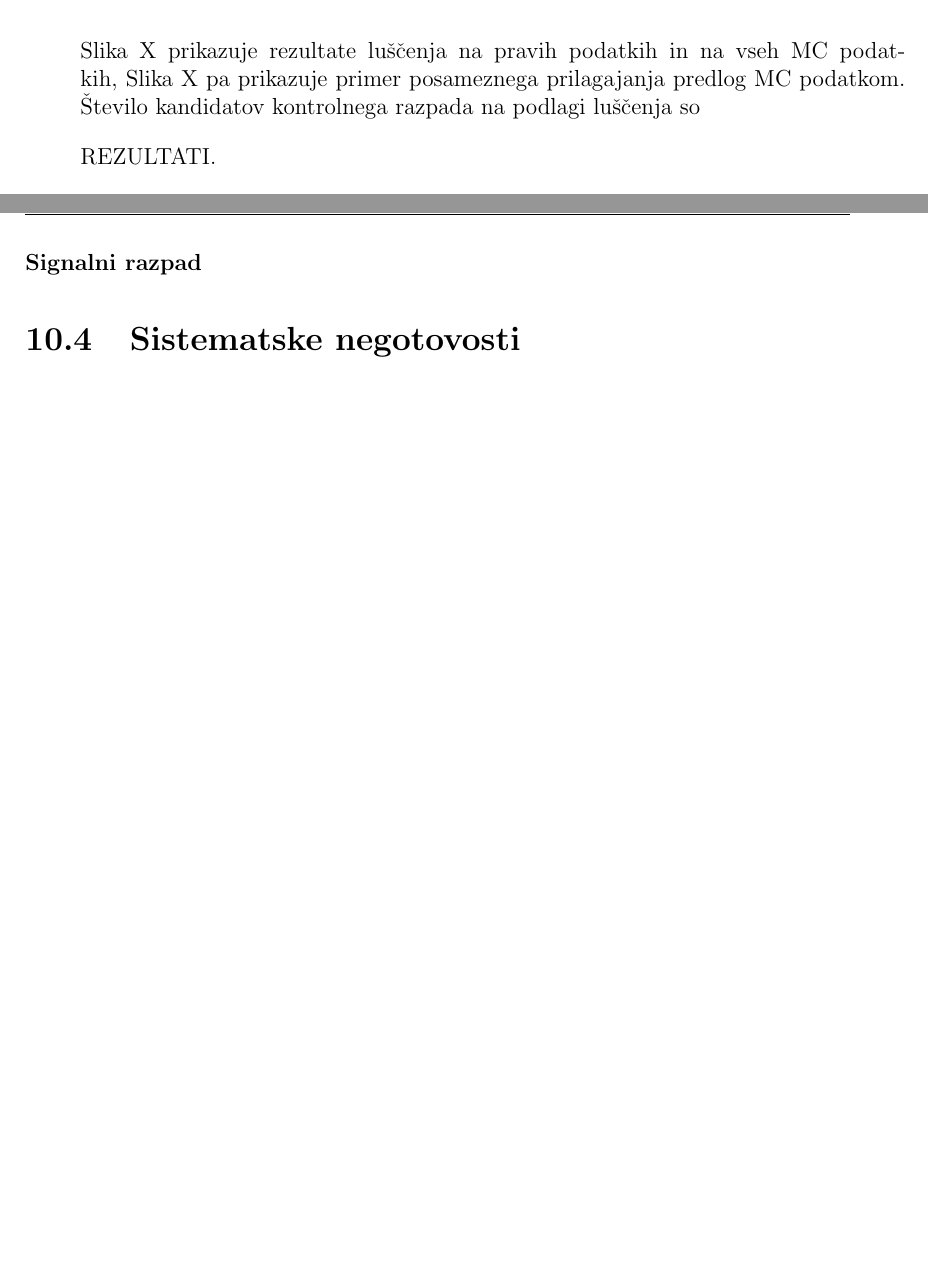
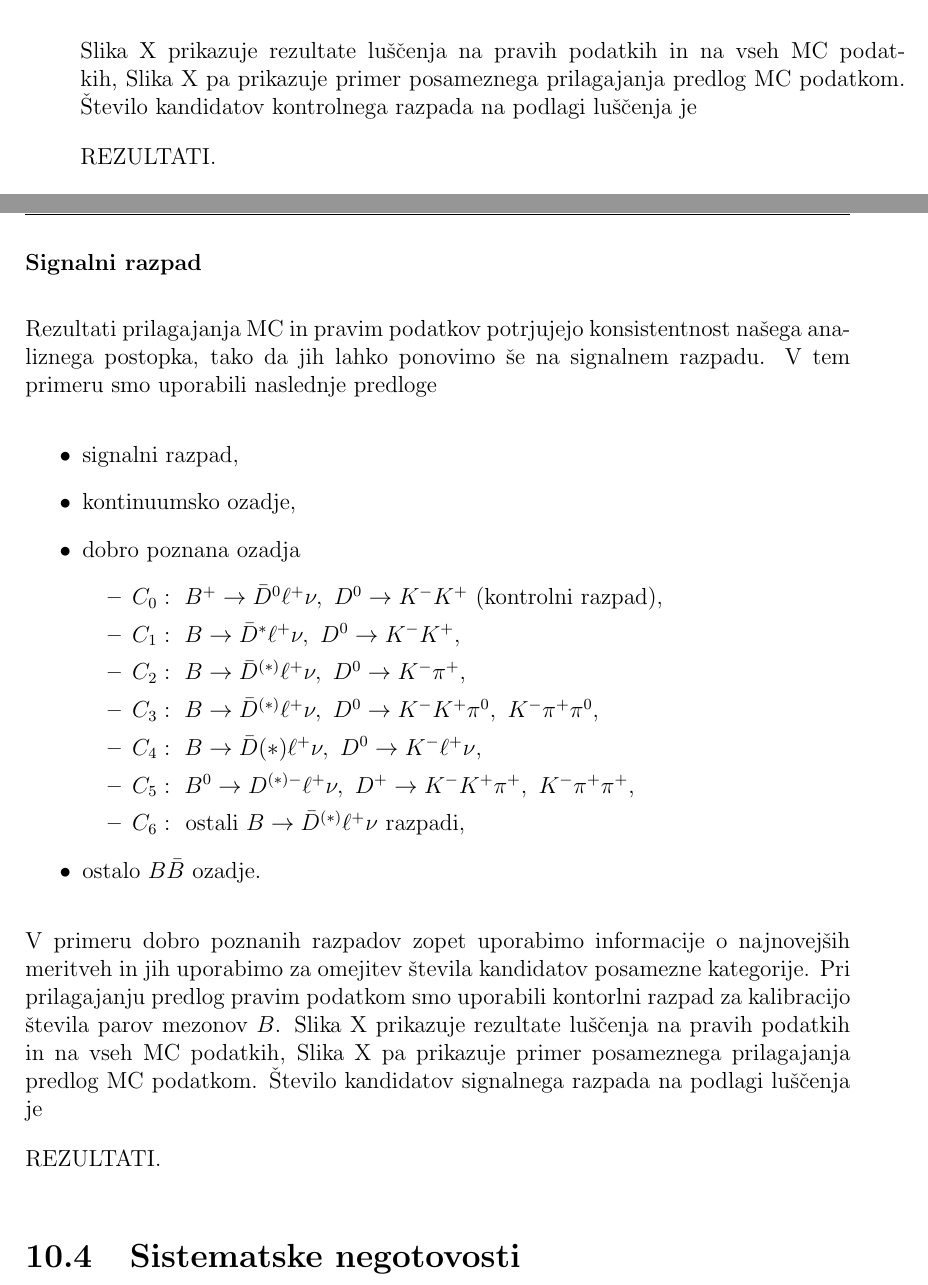
Before and after one commit to mlubej/test_repo, a LaTeX thesis (thesis.tex, which reads si_summary.tex): two parts of pages 115 and 116 of 138, joined at a grey line, cut so that both start at the same text, the shorter picture padded with empty space. Compiled offline with pdfLaTeX.

Commit message:
si update

```diff
--- a/si_summary.tex
+++ b/si_summary.tex
@@ -177,10 +177,10 @@ Fizikalne parametre v primeru kontrolnega razpada izluščimo v ozkem oknu okoli
 \item signalni razpad,
 \item kontinuumsko ozadje,
 \item ozadje razpada $B\to D^* \ell \nu,~D^0 \to K^+K^-$,
-\item ostalo ozadje.
+\item ostalo $B \bar B$ ozadje.
 \end{itemize}
 
-Slika X prikazuje rezultate luščenja na pravih podatkih in na vseh MC podatkih, Slika X pa prikazuje primer posameznega prilagajanja predlog MC podatkom. Število kandidatov kontrolnega razpada na podlagi luščenja so
+Slika X prikazuje rezultate luščenja na pravih podatkih in na vseh MC podatkih, Slika X pa prikazuje primer posameznega prilagajanja predlog MC podatkom. Število kandidatov kontrolnega razpada na podlagi luščenja je
 
 REZULTATI.
 
@@ -195,6 +195,26 @@ PLOT
 
 \subsubsection{Signalni razpad}
 
+Rezultati prilagajanja MC in pravim podatkov potrjujejo konsistentnost na"sega analiznega postopka, tako da jih lahko ponovimo "se na signalnem razpadu. V tem primeru smo uporabili naslednje predloge
+\begin{itemize}
+	\item signalni razpad,
+	\item kontinuumsko ozadje,
+	\item dobro poznana ozadja
+	\begin{itemize}
+		\item $C_0:~B^+ \to \bar{D} {}^0 \ell^+ \nu,~D^0 \to K^-K^+$ (kontrolni razpad),
+		\item $C_1:~B \to \bar{D} {}^* \ell^+ \nu,~D^0 \to K^-K^+$,
+		\item $C_2:~B \to \bar{D} {}^{(*)} \ell^+ \nu,~D^0 \to K^-\pi^+$,
+		\item $C_3:~B \to \bar{D} {}^{(*)} \ell^+ \nu,~D^0 \to K^-K^+\pi^0,~K^-\pi^+\pi^0$,
+		\item $C_4:~B \to \bar{D} {}{(*)} \ell^+ \nu,~D^0 \to K^-\ell^+\nu$,
+		\item $C_5:~B^0 \to D^{(*)-} \ell^+ \nu,~D^+ \to K^-K^+\pi^+,~K^-\pi^+\pi^+$,
+		\item $C_6:~$ ostali $B \to \bar D {}^{(*)} \ell^+ \nu$ razpadi,
+	\end{itemize}
+	\item ostalo $B \bar B$ ozadje.
+\end{itemize}
+V primeru dobro poznanih razpadov zopet uporabimo informacije o najnovej"sih meritveh in jih uporabimo za omejitev "stevila kandidatov posamezne kategorije. Pri prilagajanju predlog pravim podatkom smo uporabili kontorlni razpad za kalibracijo "stevila parov mezonov $B$. Slika X prikazuje rezultate luščenja na pravih podatkih in na vseh MC podatkih, Slika X pa prikazuje primer posameznega prilagajanja predlog MC podatkom. Število kandidatov signalnega razpada na podlagi luščenja je
+
+REZULTATI.
+
 \section{Sistematske negotovosti}
 
 \section{Kon\v cni rezultat}
```
